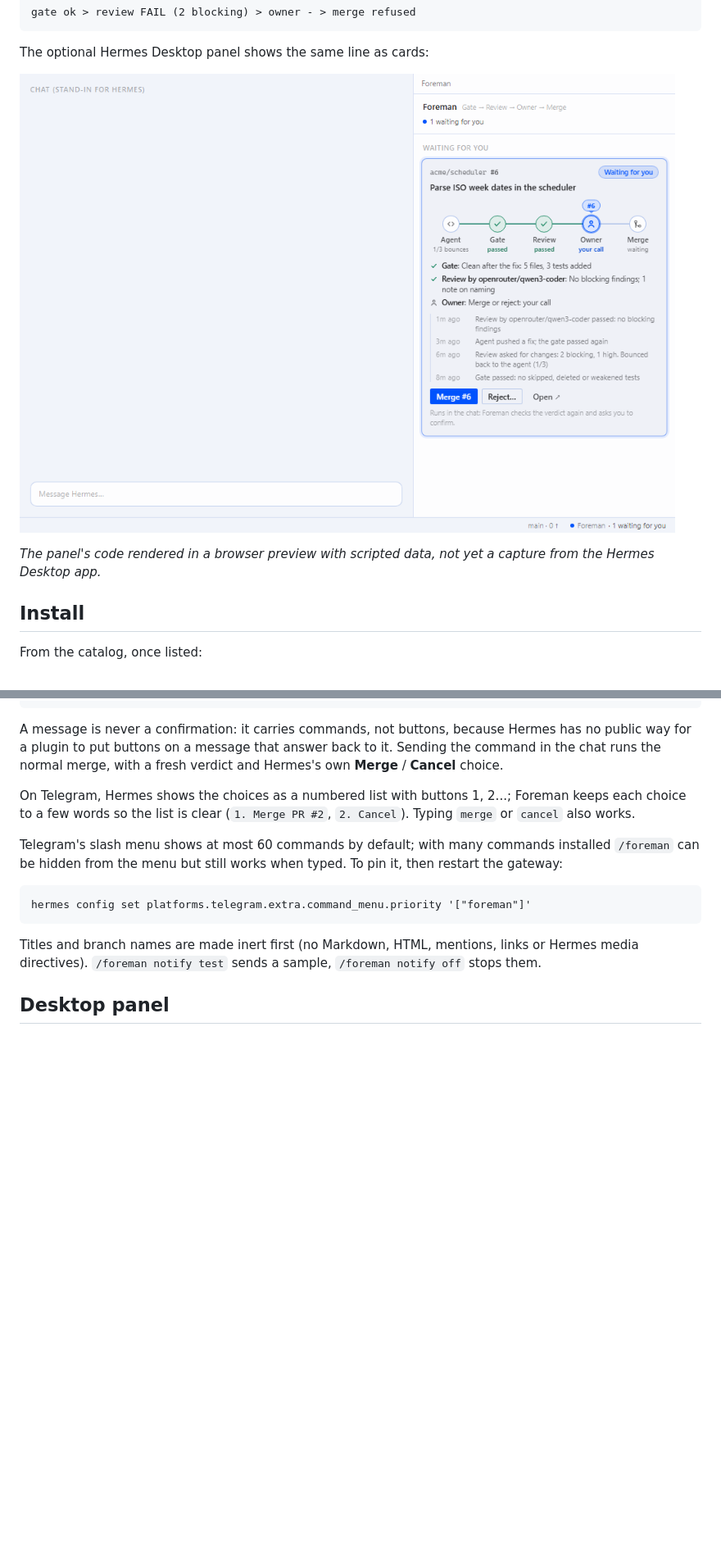
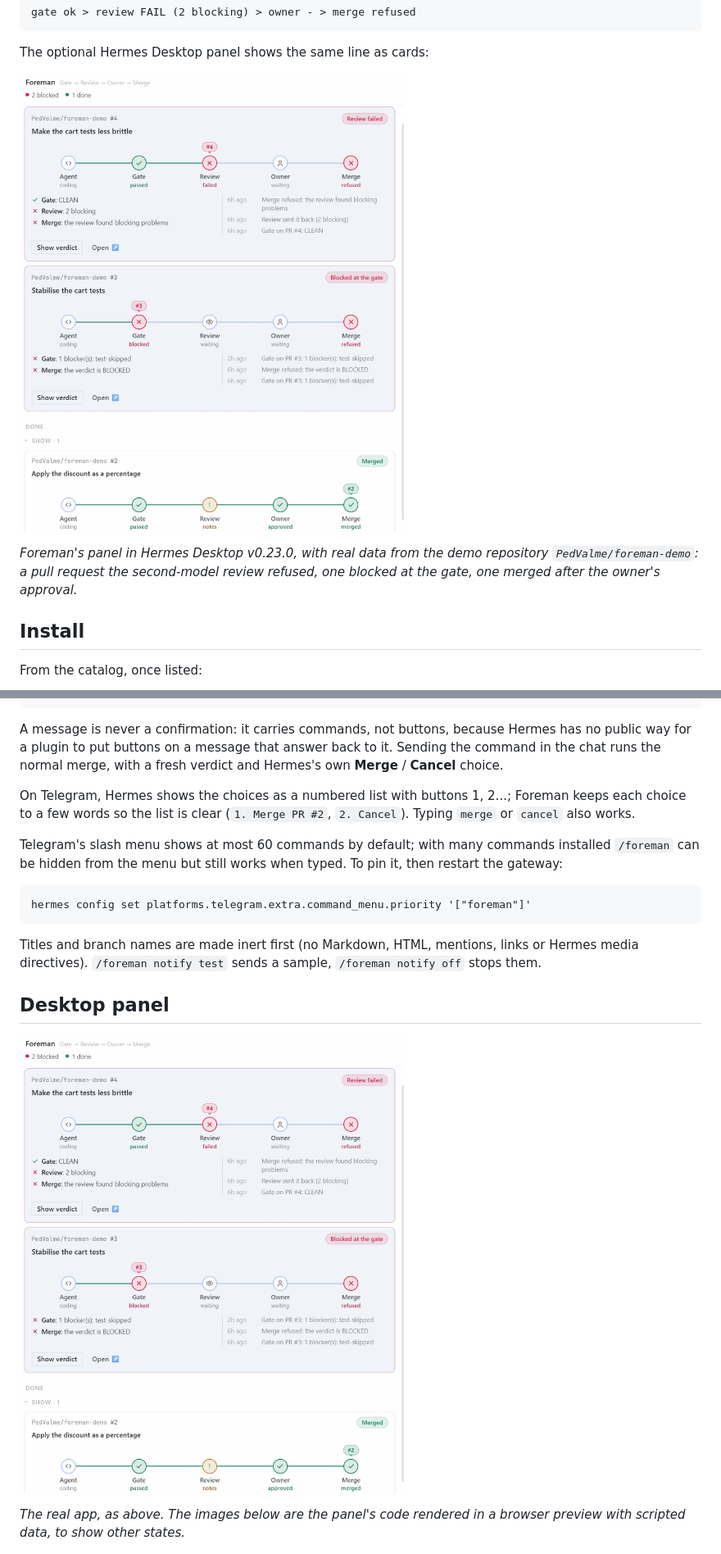
Before and after one commit to PedValme/foreman, a Markdown page: plugin/README.md, 2 parts joined by grey strips. Shown at 82% size. Rendered like a GitHub page; pictures changed too: docs/screenshots/panel-real-app.png (added); blank space fills up the shorter version.

```diff
--- a/plugin/README.md
+++ b/plugin/README.md
@@ -50,9 +50,9 @@ gate ok > review FAIL (2 blocking) > owner - > merge refused
 
 The optional Hermes Desktop panel shows the same line as cards:
 
-![Foreman's Desktop panel: a pull request that passed the gate and the review, waiting for the owner](../docs/screenshots/panel-waiting-for-owner-light.png)
+![Foreman's panel in Hermes Desktop v0.23.0 with real data from the demo repository PedValme/foreman-demo: a pull request the review refused, one blocked at the gate, one merged after the owner's approval](../docs/screenshots/panel-real-app.png)
 
-*The panel's code rendered in a browser preview with scripted data, not yet a capture from the Hermes Desktop app.*
+*Foreman's panel in Hermes Desktop v0.23.0, with real data from the demo repository `PedValme/foreman-demo`: a pull request the second-model review refused, one blocked at the gate, one merged after the owner's approval.*
 
 ## Install
 
@@ -277,5 +277,9 @@ them.
 
 ## Desktop panel
 
+![Foreman's panel in Hermes Desktop v0.23.0 with real data from the demo repository PedValme/foreman-demo](../docs/screenshots/panel-real-app.png)
+
+*The real app, as above. The images below are the panel's code rendered in a browser preview with scripted data, to show other states.*
+
 ![Several changes on the panel: one blocked at the gate, one bounced back, one waiting for the owner](../docs/screenshots/panel-several-changes-light.png)
 
```
Also changed, not shown: other parts of plugin/README.md (+11 -5 lines), README.md (+2 -2 lines), trabajo/catalog-pr.md (+10 -8 lines), 1 other file.
